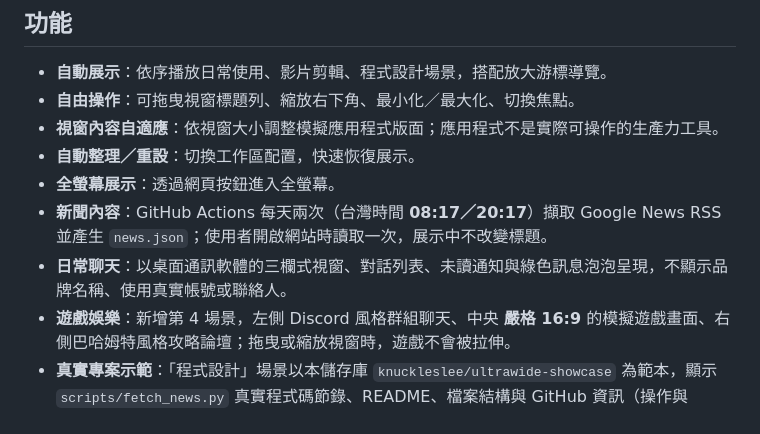
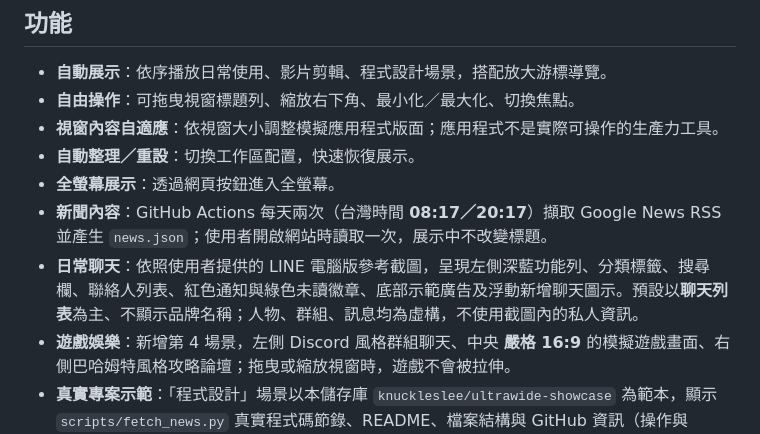
Before and after one commit to knuckleslee/ultrawide-showcase, a Markdown page: README.md, the part around the change. Drawn GitHub-style.

Commit message:
docs: describe reference-based desktop messenger simulation

```diff
--- a/README.md
+++ b/README.md
@@ -12,7 +12,7 @@
 - **自動整理／重設**：切換工作區配置，快速恢復展示。
 - **全螢幕展示**：透過網頁按鈕進入全螢幕。
 - **新聞內容**：GitHub Actions 每天兩次（台灣時間 **08:17／20:17**）擷取 Google News RSS 並產生 `news.json`；使用者開啟網站時讀取一次，展示中不改變標題。
-- **日常聊天**：以桌面通訊軟體的三欄式視窗、對話列表、未讀通知與綠色訊息泡泡呈現，不顯示品牌名稱、使用真實帳號或聯絡人。
+- **日常聊天**：依照使用者提供的 LINE 電腦版參考截圖，呈現左側深藍功能列、分類標籤、搜尋欄、聯絡人列表、紅色通知與綠色未讀徽章、底部示範廣告及浮動新增聊天圖示。預設以**聊天列表**為主、不顯示品牌名稱；人物、群組、訊息均為虛構，不使用截圖內的私人資訊。
 - **遊戲娛樂**：新增第 4 場景，左側 Discord 風格群組聊天、中央 **嚴格 16:9** 的模擬遊戲畫面、右側巴哈姆特風格攻略論壇；拖曳或縮放視窗時，遊戲不會被拉伸。
 - **真實專案示範**：「程式設計」場景以本儲存庫 `knuckleslee/ultrawide-showcase` 為範本，顯示 `scripts/fetch_news.py` 真實程式碼節錄、README、檔案結構與 GitHub 資訊（操作與 Terminal 輸出仍為模擬）。
 
```
